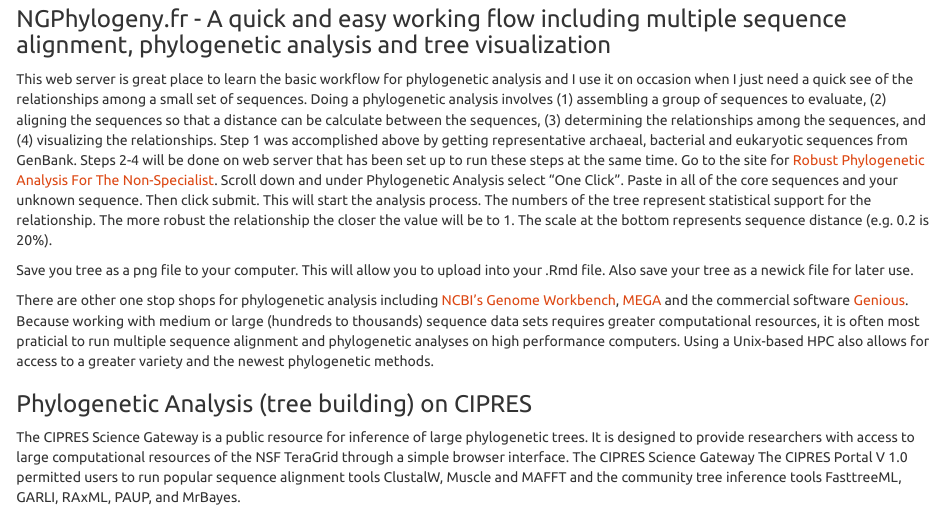
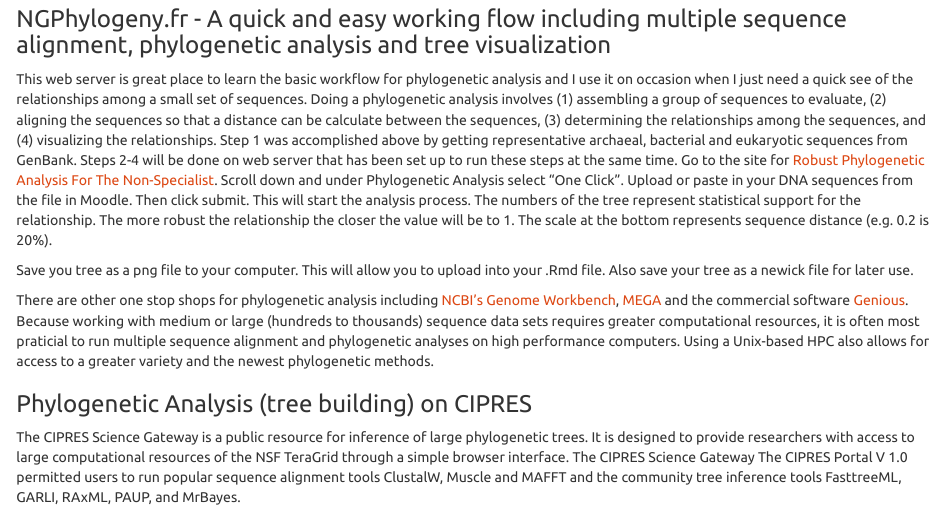
Before and after one commit to jeffreyblanchard/EvoGeno, an R Markdown document (EvoGeno_Lab8_phylogenetic.Rmd): the page in a window 1100 px wide, from 5690 px down. The pictures show the output file EvoGeno_Lab8_phylogenetic.html that the author committed with the source, opened offline.

Commit message:
update Lab 8

```diff
--- a/EvoGeno_Lab8_phylogenetic.Rmd
+++ b/EvoGeno_Lab8_phylogenetic.Rmd
@@ -210,7 +210,7 @@ If you need to know more about an organism you can check out the NCBI genome pro
 
 ### NGPhylogeny.fr - A quick and easy working flow including multiple sequence alignment, phylogenetic analysis and tree visualization
 
-This web server is great place to learn the basic workflow for phylogenetic analysis and I use it on occasion when I just need a quick see of the relationships among a small set of sequences. Doing a phylogenetic analysis involves (1) assembling a group of sequences to evaluate, (2) aligning the sequences so that a distance can be calculate between the sequences, (3) determining the relationships among the sequences, and (4) visualizing the relationships. Step 1 was accomplished above by getting representative archaeal, bacterial and eukaryotic sequences from GenBank. Steps 2-4 will be done on web server that has been set up to run these steps at the same time. Go to the site for <a href="https://ngphylogeny.fr/" target="_blank">Robust Phylogenetic Analysis For The Non-Specialist</a>. Scroll down and under Phylogenetic Analysis select "One Click". Paste in all of the core sequences and your unknown sequence. Then click submit. This will start the analysis process. The numbers of the tree represent statistical support for the relationship. The more robust the relationship the closer the value will be to 1. The scale at the bottom represents sequence distance (e.g. 0.2 is 20%).
+This web server is great place to learn the basic workflow for phylogenetic analysis and I use it on occasion when I just need a quick see of the relationships among a small set of sequences. Doing a phylogenetic analysis involves (1) assembling a group of sequences to evaluate, (2) aligning the sequences so that a distance can be calculate between the sequences, (3) determining the relationships among the sequences, and (4) visualizing the relationships. Step 1 was accomplished above by getting representative archaeal, bacterial and eukaryotic sequences from GenBank. Steps 2-4 will be done on web server that has been set up to run these steps at the same time. Go to the site for <a href="https://ngphylogeny.fr/" target="_blank">Robust Phylogenetic Analysis For The Non-Specialist</a>. Scroll down and under Phylogenetic Analysis select "One Click". Upload or paste in your DNA sequences from the file in Moodle. Then click submit. This will start the analysis process. The numbers of the tree represent statistical support for the relationship. The more robust the relationship the closer the value will be to 1. The scale at the bottom represents sequence distance (e.g. 0.2 is 20%).
 
 Save you tree as a png file to your computer. This will allow you to upload into your .Rmd file. Also save your tree as a newick file for later use.
 
```
Also changed, not shown: EvoGeno_Lab8_phylogenetic.html.
